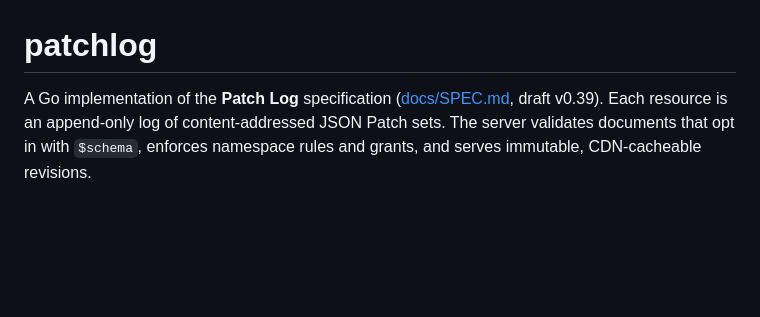
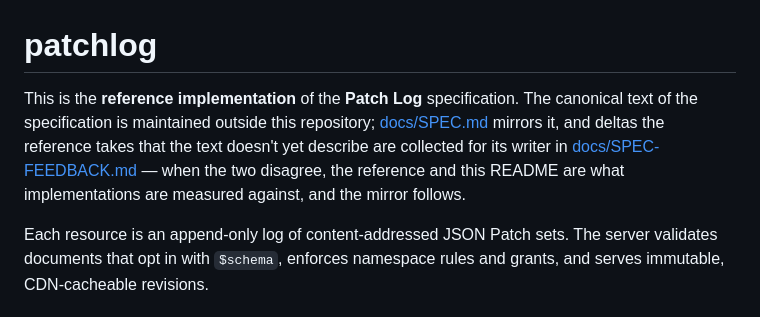
Before and after one commit to middle-management/patchlog, a Markdown page: README.md, the part around the change. Rendered like a GitHub page; blank space fills up the shorter version.

Commit message:
docs: this repository is the reference implementation; the spec is external and docs/SPEC.md mirrors it — SPEC-FEEDBACK states the reference's positions

```diff
--- a/README.md
+++ b/README.md
@@ -1,6 +1,13 @@
 # patchlog
 
-A Go implementation of the **Patch Log** specification ([docs/SPEC.md](docs/SPEC.md), draft v0.39).
+This is the **reference implementation** of the **Patch Log** specification. The
+canonical text of the specification is maintained outside this repository;
+[docs/SPEC.md](docs/SPEC.md) mirrors it, and deltas the reference takes that the
+text doesn't yet describe are collected for its writer in
+[docs/SPEC-FEEDBACK.md](docs/SPEC-FEEDBACK.md) — when the two disagree, the
+reference and this README are what implementations are measured against, and the
+mirror follows.
+
 Each resource is an append-only log of content-addressed JSON Patch sets. The server
 validates documents that opt in with `$schema`, enforces namespace rules and grants,
 and serves immutable, CDN-cacheable revisions.
```
Also changed, not shown: CHANGELOG.md (+6 -2 lines), docs/SPEC-FEEDBACK.md (+87 -75 lines).
